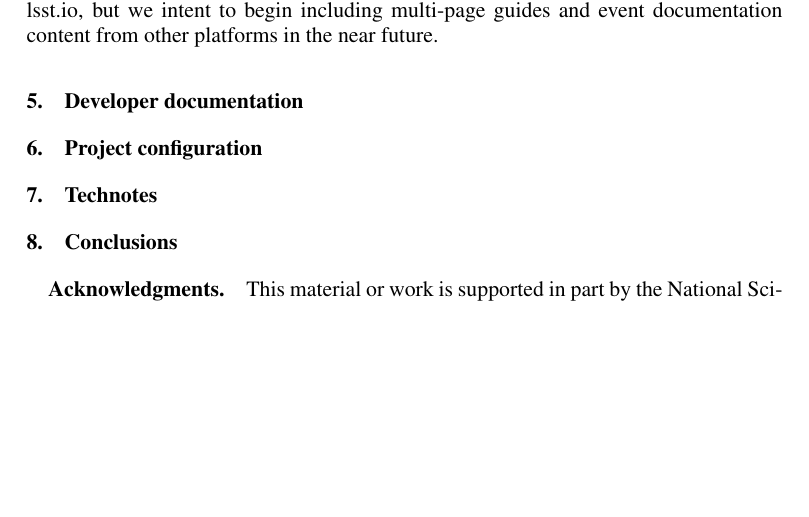
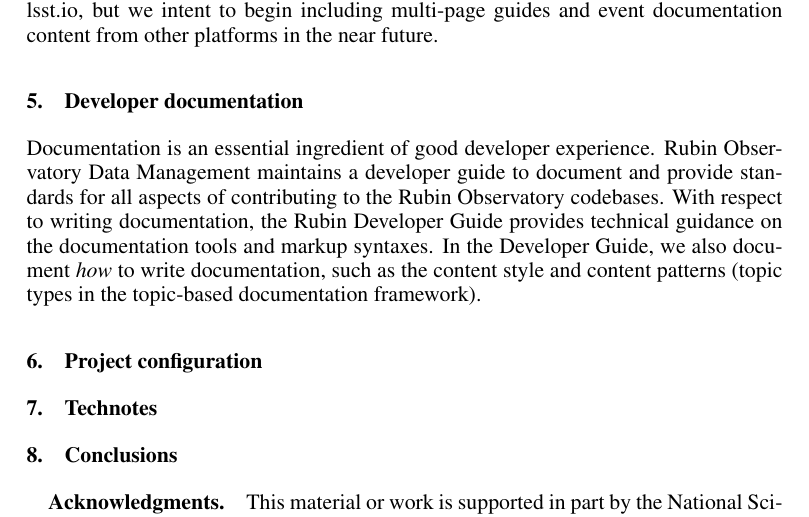
Before and after one commit to lsst-sqre/sqr-082, a LaTeX paper (C301.tex): part of page 2 of 2, cut so that both start at the same text, the shorter picture padded with empty space. Compiled offline with pdfLaTeX.

Commit message:
Add text for developer documentation

```diff
--- a/C301.tex
+++ b/C301.tex
@@ -135,6 +135,12 @@
 
 \section{Developer documentation}
 
+Documentation is an essential ingredient of good developer experience.
+Rubin Observatory Data Management maintains a developer guide to document and provide standards for all aspects of contributing to the Rubin Observatory codebases.
+With respect to writing documentation, the Rubin Developer Guide provides technical guidance on the documentation tools and markup syntaxes.
+In the Developer Guide, we also document \emph{how} to write documentation, such as the content style and content patterns (topic types in the topic-based documentation framework).
+% TODO cite baker
+
 \section{Project configuration}
 
 \section{Technotes}
```
